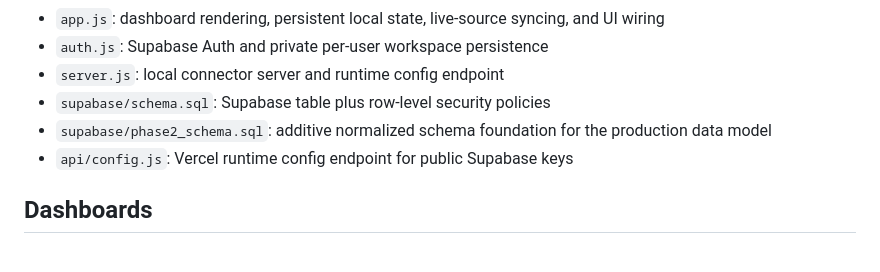
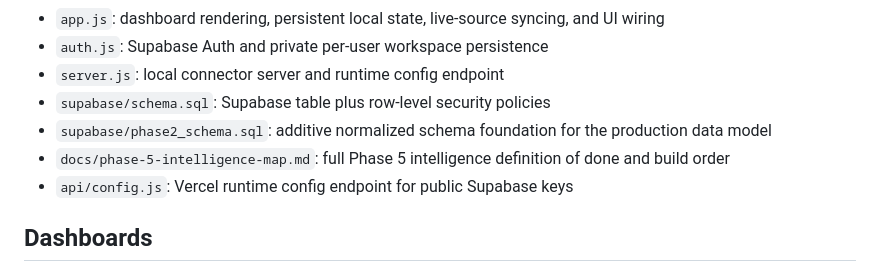
Before and after one commit to DeanthonyDavis/Jarvis, a Markdown page: README.md, the part around the change. Drawn GitHub-style.

Commit message:
Map full phase 5 intelligence scope

```diff
--- a/README.md
+++ b/README.md
@@ -13,6 +13,7 @@ This workspace contains a self-contained front-end prototype for the APEX Life O
 - `server.js`: local connector server and runtime config endpoint
 - `supabase/schema.sql`: Supabase table plus row-level security policies
 - `supabase/phase2_schema.sql`: additive normalized schema foundation for the production data model
+- `docs/phase-5-intelligence-map.md`: full Phase 5 intelligence definition of done and build order
 - `api/config.js`: Vercel runtime config endpoint for public Supabase keys
 
 ## Dashboards
```
Also changed, not shown: docs/phase-5-intelligence-map.md (added, +224 -0 lines).
